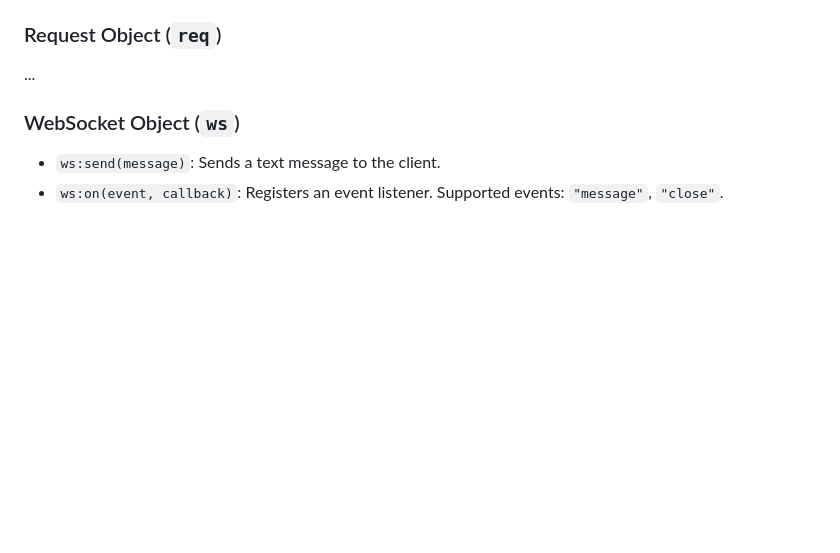
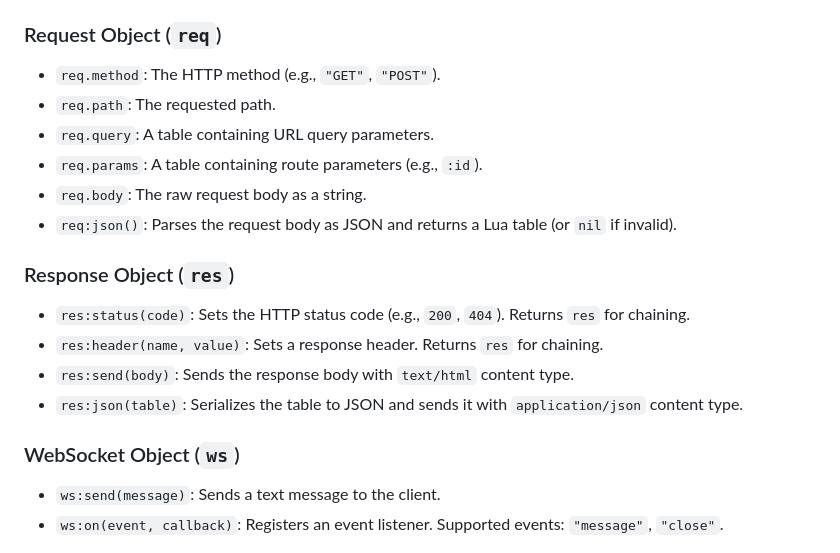
Before and after one commit to mitjafelicijan/luna, a Markdown page: DOCS.md, the part around the change. Drawn GitHub-style; blank space fills up the shorter version.

Commit message:
Request and Response objects explanation

```diff
--- a/DOCS.md
+++ b/DOCS.md
@@ -166,7 +166,18 @@ An event-driven web server with routing and middleware support.
 - `http.run()`: Starts the event loop.
 
 ### Request Object (`req`)
-...
+- `req.method`: The HTTP method (e.g., `"GET"`, `"POST"`).
+- `req.path`: The requested path.
+- `req.query`: A table containing URL query parameters.
+- `req.params`: A table containing route parameters (e.g., `:id`).
+- `req.body`: The raw request body as a string.
+- `req:json()`: Parses the request body as JSON and returns a Lua table (or `nil` if invalid).
+
+### Response Object (`res`)
+- `res:status(code)`: Sets the HTTP status code (e.g., `200`, `404`). Returns `res` for chaining.
+- `res:header(name, value)`: Sets a response header. Returns `res` for chaining.
+- `res:send(body)`: Sends the response body with `text/html` content type.
+- `res:json(table)`: Serializes the table to JSON and sends it with `application/json` content type.
 ### WebSocket Object (`ws`)
 - `ws:send(message)`: Sends a text message to the client.
 - `ws:on(event, callback)`: Registers an event listener. Supported events: `"message"`, `"close"`.
```
